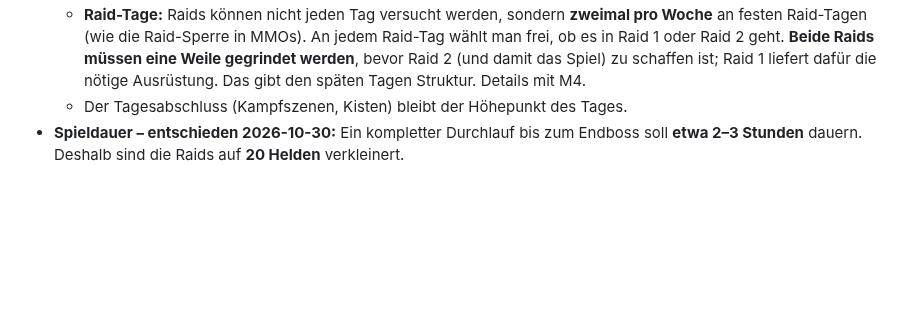
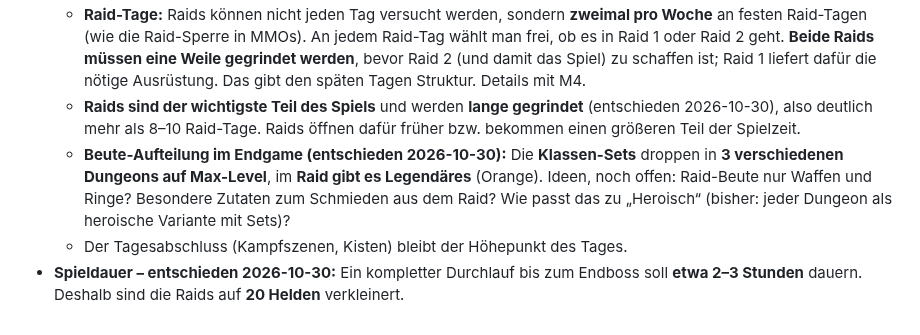
Before and after one commit to salsaheaven/gildenmanager, a Markdown page: KONZEPT.md, the part around the change. GitHub-like rendering; blank space fills up the shorter version.

Commit message:
KONZEPT: Raids wichtiger und länger, Klassen-Sets aus 3 Max-Level-Dungeons, Legendäres aus dem Raid
Co-Authored-By: Claude Opus 5.5 <noreply@anthropic.com>
Claude-Session: https://claude.ai/code/session_01NVZnQ1VZpJ57R2WXwEoxpJ

```diff
--- a/KONZEPT.md
+++ b/KONZEPT.md
@@ -174,5 +174,7 @@ Alle Formeln und Zahlen dafür stehen in `src/data/` (`scaling.js`, `experience.
   - **Stehende Gruppen:** Eine Gruppe wird einmal gebildet und einem Dungeon zugeteilt und zieht jeden Tag los, bis man sie ändert (ersetzt „Wie gestern“). Fällt jemand verletzt aus, bleibt der Platz leer und der Tagesplan meldet die unvollständige Gruppe.
   - **Kasten „Was gibt es heute zu tun?“** am Morgen: nur Dinge, die eine Entscheidung brauchen (neue anlegbare Items, freie Talentpunkte, Gebäude fertig, Gruppe unvollständig, neue Bewerber), jeweils mit Sprung an die richtige Stelle. Neue Systeme tauchen hier zum ersten Mal auf (Teil des Tutorials).
   - **Raid-Tage:** Raids können nicht jeden Tag versucht werden, sondern **zweimal pro Woche** an festen Raid-Tagen (wie die Raid-Sperre in MMOs). An jedem Raid-Tag wählt man frei, ob es in Raid 1 oder Raid 2 geht. **Beide Raids müssen eine Weile gegrindet werden**, bevor Raid 2 (und damit das Spiel) zu schaffen ist; Raid 1 liefert dafür die nötige Ausrüstung. Das gibt den späten Tagen Struktur. Details mit M4.
+  - **Raids sind der wichtigste Teil des Spiels** und werden **lange gegrindet** (entschieden 2026-10-30), also deutlich mehr als 8–10 Raid-Tage. Raids öffnen dafür früher bzw. bekommen einen größeren Teil der Spielzeit.
+  - **Beute-Aufteilung im Endgame (entschieden 2026-10-30):** Die **Klassen-Sets** droppen in **3 verschiedenen Dungeons auf Max-Level**, im **Raid gibt es Legendäres** (Orange). Ideen, noch offen: Raid-Beute nur Waffen und Ringe? Besondere Zutaten zum Schmieden aus dem Raid? Wie passt das zu „Heroisch“ (bisher: jeder Dungeon als heroische Variante mit Sets)?
   - Der Tagesabschluss (Kampfszenen, Kisten) bleibt der Höhepunkt des Tages.
 - **Spieldauer – entschieden 2026-10-30:** Ein kompletter Durchlauf bis zum Endboss soll **etwa 2–3 Stunden** dauern. Deshalb sind die Raids auf **20 Helden** verkleinert.
```
